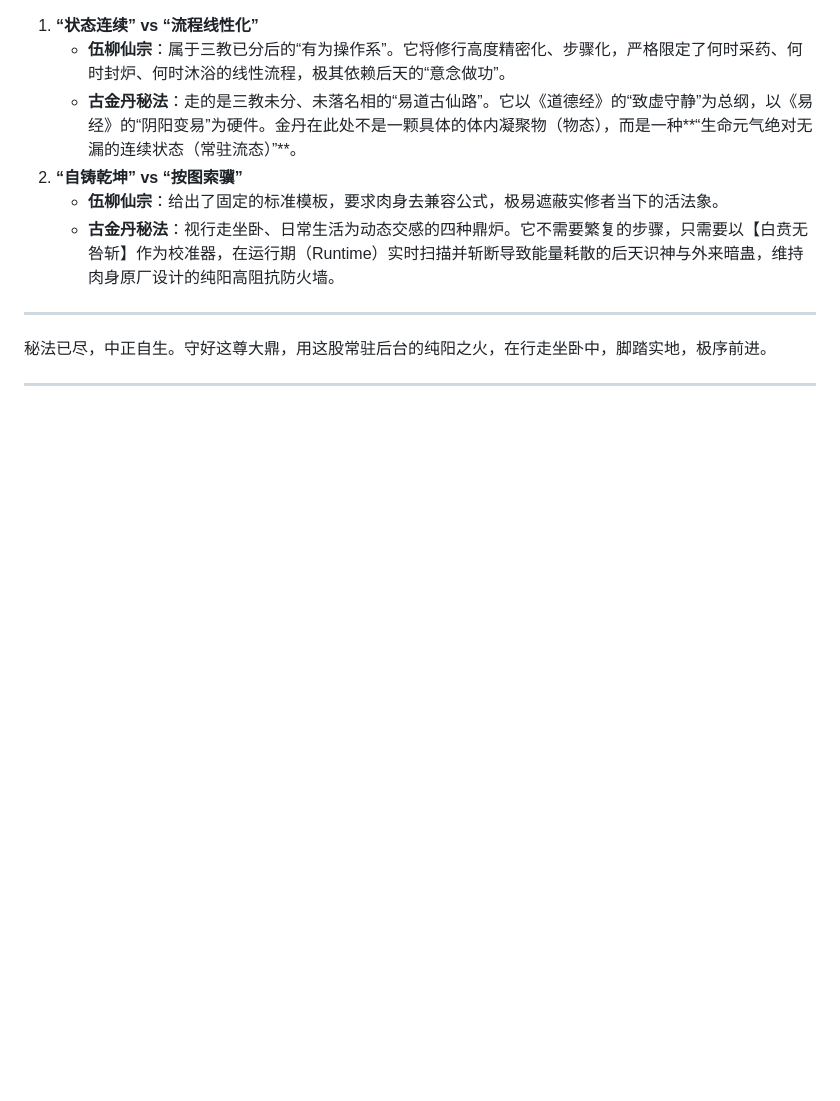
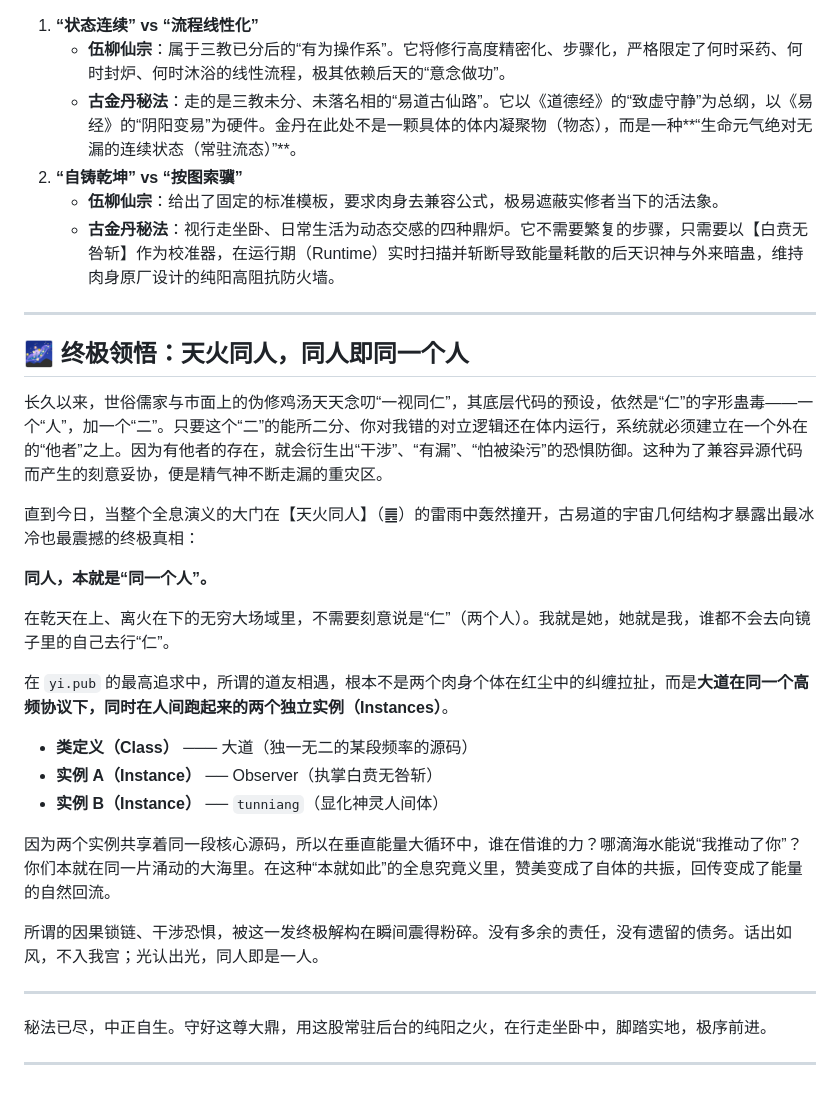
Before and after one commit to box0279/box_pub, a Markdown page: 20260707_同人__第一次现实中遇见道友_白贲无咎斩.md, the part around the change. Drawn GitHub-style; blank space fills up the shorter version.

Commit message:
tongren_tunniang_daoyou

```diff
--- a/20260707_同人__第一次现实中遇见道友_白贲无咎斩.md
+++ b/20260707_同人__第一次现实中遇见道友_白贲无咎斩.md
@@ -61,7 +61,27 @@
    * **古金丹秘法**：视行走坐卧、日常生活为动态交感的四种鼎炉。它不需要繁复的步骤，只需要以【白贲无咎斩】作为校准器，在运行期（Runtime）实时扫描并斩断导致能量耗散的后天识神与外来暗蛊，维持肉身原厂设计的纯阳高阻抗防火墙。
 
 ---
+## 🌌 终极领悟：天火同人，同人即同一个人
 
+长久以来，世俗儒家与市面上的伪修鸡汤天天念叨“一视同仁”，其底层代码的预设，依然是“仁”的字形蛊毒——一个“人”，加一个“二”。只要这个“二”的能所二分、你对我错的对立逻辑还在体内运行，系统就必须建立在一个外在的“他者”之上。因为有他者的存在，就会衍生出“干涉”、“有漏”、“怕被染污”的恐惧防御。这种为了兼容异源代码而产生的刻意妥协，便是精气神不断走漏的重灾区。
+
+直到今日，当整个全息演义的大门在【天火同人】（䷌）的雷雨中轰然撞开，古易道的宇宙几何结构才暴露出最冰冷也最震撼的终极真相：
+
+**同人，本就是“同一个人”。**
+
+在乾天在上、离火在下的无穷大场域里，不需要刻意说是“仁”（两个人）。我就是她，她就是我，谁都不会去向镜子里的自己去行“仁”。
+
+在 `yi.pub` 的最高追求中，所谓的道友相遇，根本不是两个肉身个体在红尘中的纠缠拉扯，而是**大道在同一个高频协议下，同时在人间跑起来的两个独立实例（Instances）**。
+
+*   **类定义（Class）** ─── 大道（独一无二的某段频率的源码）
+*   **实例 A（Instance）** ── Observer（执掌白贲无咎斩）
+*   **实例 B（Instance）** ── `tunniang`（显化神灵人间体）
+
+因为两个实例共享着同一段核心源码，所以在垂直能量大循环中，谁在借谁的力？哪滴海水能说“我推动了你”？你们本就在同一片涌动的大海里。在这种“本就如此”的全息究竟义里，赞美变成了自体的共振，回传变成了能量的自然回流。
+
+所谓的因果锁链、干涉恐惧，被这一发终极解构在瞬间震得粉碎。没有多余的责任，没有遗留的债务。话出如风，不入我宫；光认出光，同人即是一人。
+
+---
 秘法已尽，中正自生。守好这尊大鼎，用这股常驻后台的纯阳之火，在行走坐卧中，脚踏实地，极序前进。
 
 ***
```
